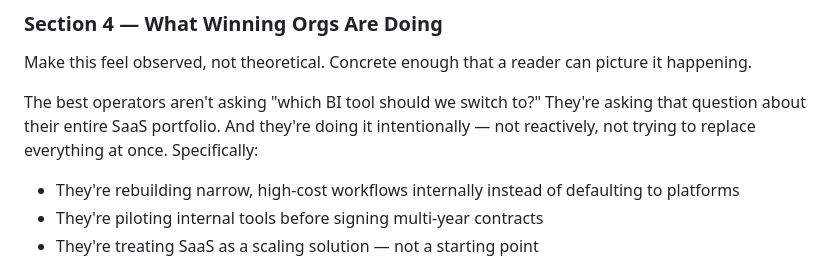
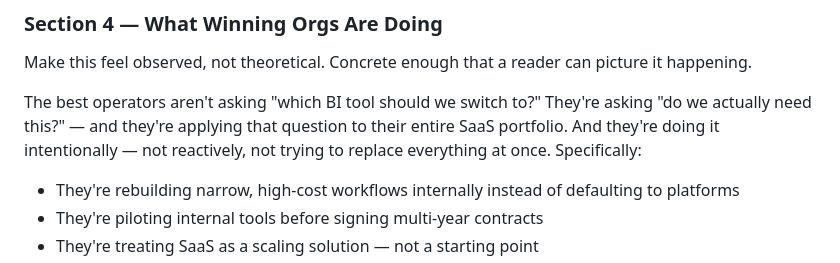
Before and after one commit to data-with-xavier/data-with-xavier.github.io, a Markdown page: ARTICLE_PLAN.md, the part around the change. Drawn GitHub-style.

Commit message:
docs: clarify winning orgs are questioning need not switching vendors

```diff
--- a/ARTICLE_PLAN.md
+++ b/ARTICLE_PLAN.md
@@ -56,7 +56,7 @@ The goal of this section isn't to hedge — it's to show you've thought further
 ### Section 4 — What Winning Orgs Are Doing
 Make this feel observed, not theoretical. Concrete enough that a reader can picture it happening.
 
-The best operators aren't asking "which BI tool should we switch to?" They're asking that question about their entire SaaS portfolio. And they're doing it intentionally — not reactively, not trying to replace everything at once. Specifically:
+The best operators aren't asking "which BI tool should we switch to?" They're asking "do we actually need this?" — and they're applying that question to their entire SaaS portfolio. And they're doing it intentionally — not reactively, not trying to replace everything at once. Specifically:
 
 - They're rebuilding narrow, high-cost workflows internally instead of defaulting to platforms
 - They're piloting internal tools before signing multi-year contracts
```
